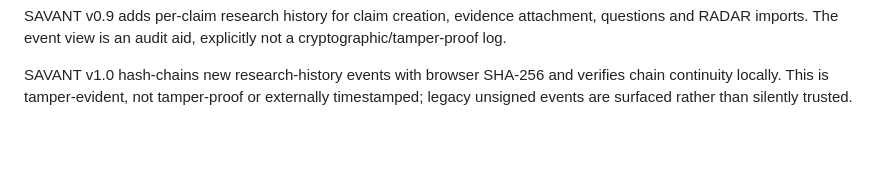
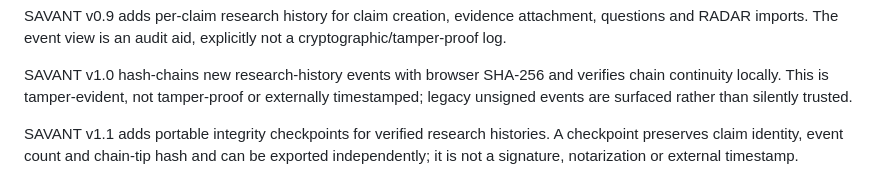
Before and after one commit to godsun108/edge-intelligence, a Markdown page: README.md, the part around the change. Rendered like a GitHub page; blank space fills up the shorter version.

Commit message:
Document SAVANT v1.1 checkpoints

```diff
--- a/README.md
+++ b/README.md
@@ -55,3 +55,5 @@ SAVANT v0.8 adds explicit research portability: human-readable JSON export/impor
 SAVANT v0.9 adds per-claim research history for claim creation, evidence attachment, questions and RADAR imports. The event view is an audit aid, explicitly not a cryptographic/tamper-proof log.
 
 SAVANT v1.0 hash-chains new research-history events with browser SHA-256 and verifies chain continuity locally. This is tamper-evident, not tamper-proof or externally timestamped; legacy unsigned events are surfaced rather than silently trusted.
+
+SAVANT v1.1 adds portable integrity checkpoints for verified research histories. A checkpoint preserves claim identity, event count and chain-tip hash and can be exported independently; it is not a signature, notarization or external timestamp.
```
